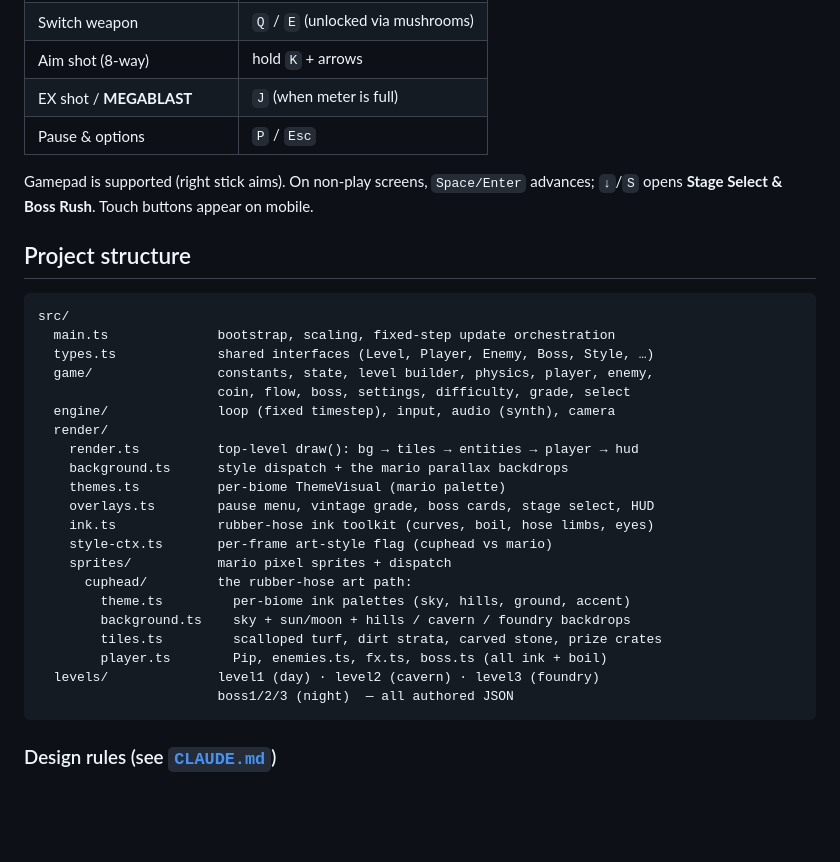
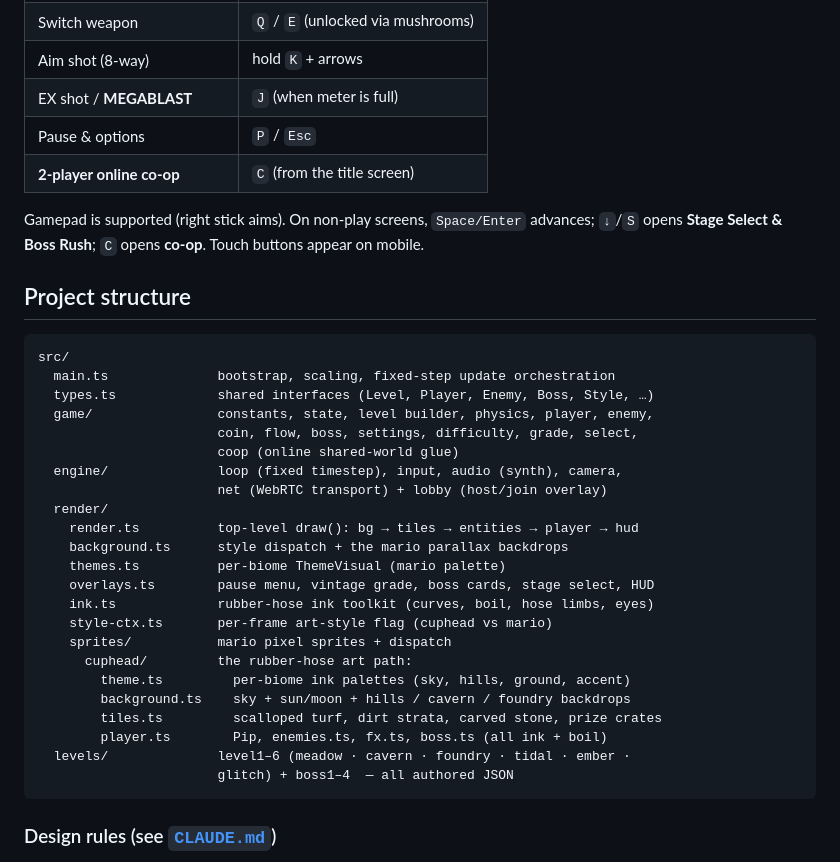
Before and after one commit to gouderhaithem/Cupmario, a Markdown page: README.md, the part around one of its changes. Drawn GitHub-style; blank space fills up the shorter version.

````diff
--- a/README.md
+++ b/README.md
@@ -74,10 +110,11 @@ Open the dev URL and press **Space** to start. Append `?style=cuphead` or
 | Aim shot (8-way) | hold `K` + arrows |
 | EX shot / **MEGABLAST** | `J` (when meter is full) |
 | Pause & options | `P` / `Esc` |
+| **2-player online co-op** | `C` (from the title screen) |
 
 Gamepad is supported (right stick aims). On non-play screens, `Space/Enter`
-advances; `↓`/`S` opens **Stage Select & Boss Rush**. Touch buttons appear on
-mobile.
+advances; `↓`/`S` opens **Stage Select & Boss Rush**; `C` opens **co-op**. Touch
+buttons appear on mobile.
 
 ## Project structure
 
@@ -86,8 +123,10 @@ src/
   main.ts              bootstrap, scaling, fixed-step update orchestration
   types.ts             shared interfaces (Level, Player, Enemy, Boss, Style, …)
   game/                constants, state, level builder, physics, player, enemy,
-                       coin, flow, boss, settings, difficulty, grade, select
-  engine/              loop (fixed timestep), input, audio (synth), camera
+                       coin, flow, boss, settings, difficulty, grade, select,
+                       coop (online shared-world glue)
+  engine/              loop (fixed timestep), input, audio (synth), camera,
+                       net (WebRTC transport) + lobby (host/join overlay)
   render/
     render.ts          top-level draw(): bg → tiles → entities → player → hud
     background.ts      style dispatch + the mario parallax backdrops
@@ -101,8 +140,8 @@ src/
         background.ts    sky + sun/moon + hills / cavern / foundry backdrops
         tiles.ts         scalloped turf, dirt strata, carved stone, prize crates
         player.ts        Pip, enemies.ts, fx.ts, boss.ts (all ink + boil)
-  levels/              level1 (day) · level2 (cavern) · level3 (foundry)
-                       boss1/2/3 (night)  — all authored JSON
+  levels/              level1–6 (meadow · cavern · foundry · tidal · ember ·
+                       glitch) + boss1–4  — all authored JSON
 ```
 
 ### Design rules (see [`CLAUDE.md`](./CLAUDE.md))
````
Also changed, not shown: other parts of README.md (+41 -5 lines).
